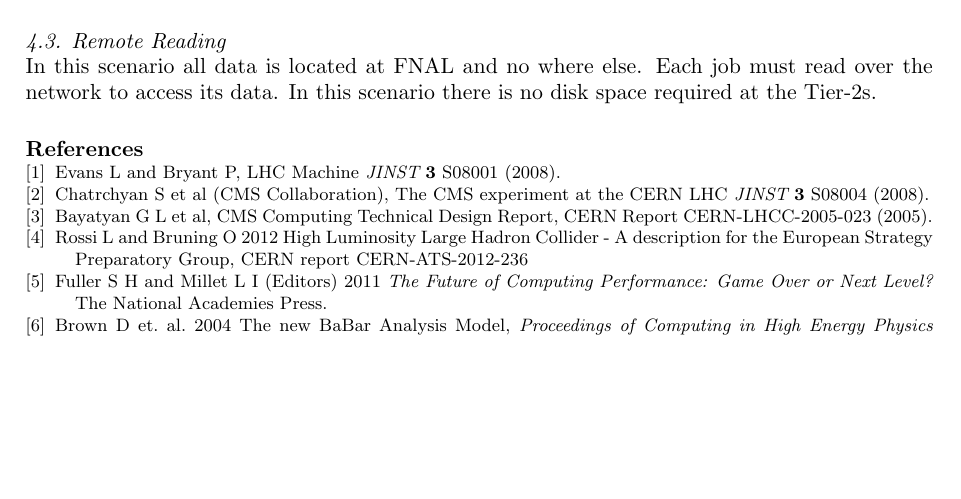
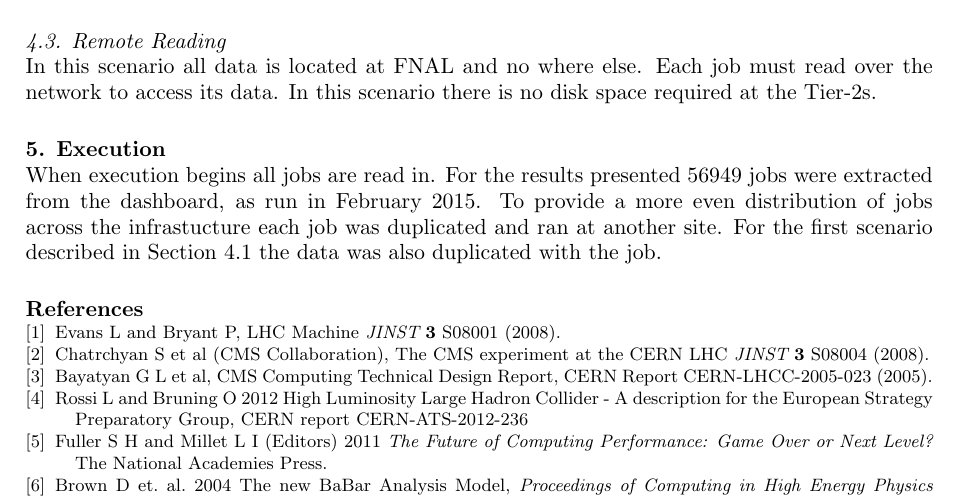
Before and after one commit to gowdy/chep15, a LaTeX document (sitesim.tex): part of page 5 of 6, cut so that both start at the same text, the shorter picture padded with empty space. Compiled offline with pdfLaTeX; a LaTeX package or settings file that is missing is left out.

Commit message:
add start of execution section

```diff
--- a/sitesim.tex
+++ b/sitesim.tex
@@ -306,6 +306,16 @@ in this scanerio.
 In this scenario all data is located at FNAL and no where else. Each
 job must read over the network to access its data. In this scenario
 there is no disk space required at the Tier-2s.
+
+\section{Execution}
+
+When execution begins all jobs are read in. For the results presented
+56949 jobs were extracted from the dashboard, as run in February
+2015. To provide a more even distribution of jobs across the
+infrastucture each job was duplicated and ran at another site. For the
+first scenario described in Section \ref{sec:today} the data was also
+duplicated with the job.
+
 
 
 \section*{References}
```
Also changed, not shown: sitesim.tex (2 more changed lines).
